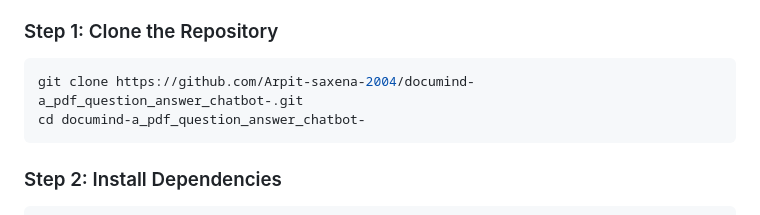
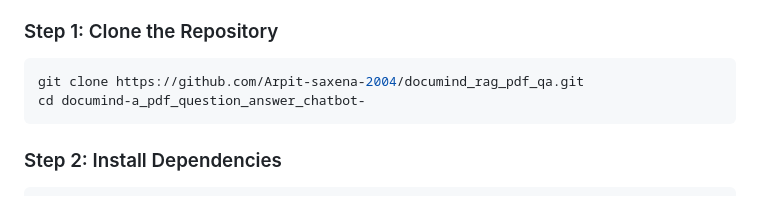
Before and after one commit to Arpit-saxena-2004/documind_rag_pdf_qa, a Markdown page: README.md, the part around the change. GitHub-like rendering.

Commit message:
Update repository clone URL in README

````diff
--- a/README.md
+++ b/README.md
@@ -73,7 +73,7 @@ PDF_Q_AND_A_CHATBOT/
 ### Step 1: Clone the Repository
 
 ```bash
-git clone https://github.com/Arpit-saxena-2004/documind-a_pdf_question_answer_chatbot-.git
+git clone https://github.com/Arpit-saxena-2004/documind_rag_pdf_qa.git
 cd documind-a_pdf_question_answer_chatbot-
 ```
 
````
